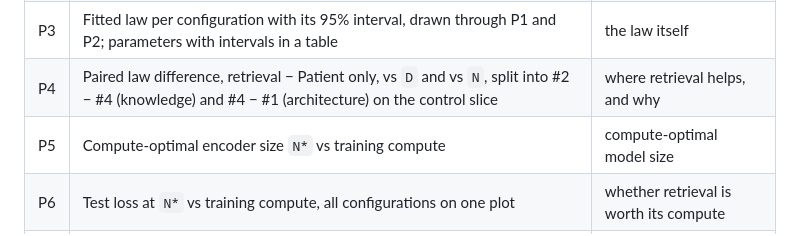
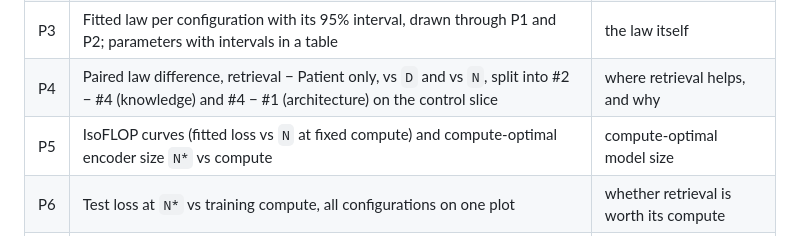
Before and after one commit to McDermottHealthAI/medrap-experiments, a Markdown page: scaling_laws/design.md, the part around the change. Rendered like a GitHub page.

```diff
--- a/scaling_laws/design.md
+++ b/scaling_laws/design.md
@@ -178,7 +178,7 @@ Fitted with [simple-scaling-laws](https://github.com/mmcdermott/simple-scaling-l
 | P2 | Loss vs encoder parameters `N`, one line per `D`, one panel per configuration | model scaling |
 | P3 | Fitted law per configuration with its 95% interval, drawn through P1 and P2; parameters with intervals in a table | the law itself |
 | P4 | Paired law difference, retrieval − Patient only, vs `D` and vs `N`, split into #2 − #4 (knowledge) and #4 − #1 (architecture) on the control slice | where retrieval helps, and why |
-| P5 | Compute-optimal encoder size `N*` vs training compute | compute-optimal model size |
+| P5 | IsoFLOP curves (fitted loss vs `N` at fixed compute) and compute-optimal encoder size `N*` vs compute | compute-optimal model size |
 | P6 | Test loss at `N*` vs training compute, all configurations on one plot | whether retrieval is worth its compute |
 | P7 | Random-document − top-document test loss vs `D` and vs `N`, for #2 and #3 | reliance on the retrieved document |
 
```
Also changed, not shown: results/scaling_laws/README.md (+11 -2 lines), results/scaling_laws/T125/P5_isoflop.png (added), results/scaling_laws/T25/P5_isoflop.png (added), results/scaling_laws/T2500/P5_isoflop.png (added), results/scaling_laws/T5/P5_isoflop.png (added), results/scaling_laws/T625/P5_isoflop.png (added), 3 other files.
